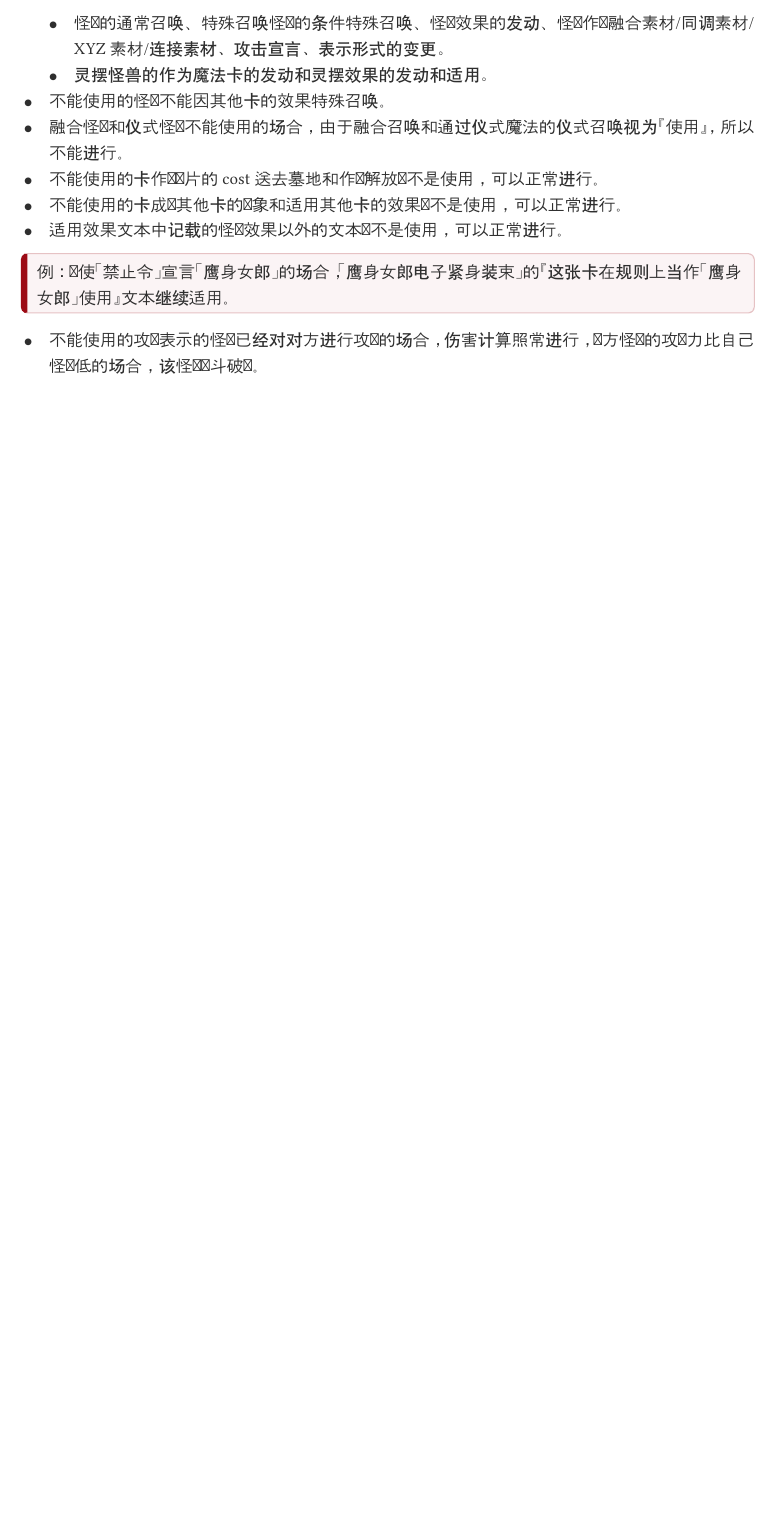
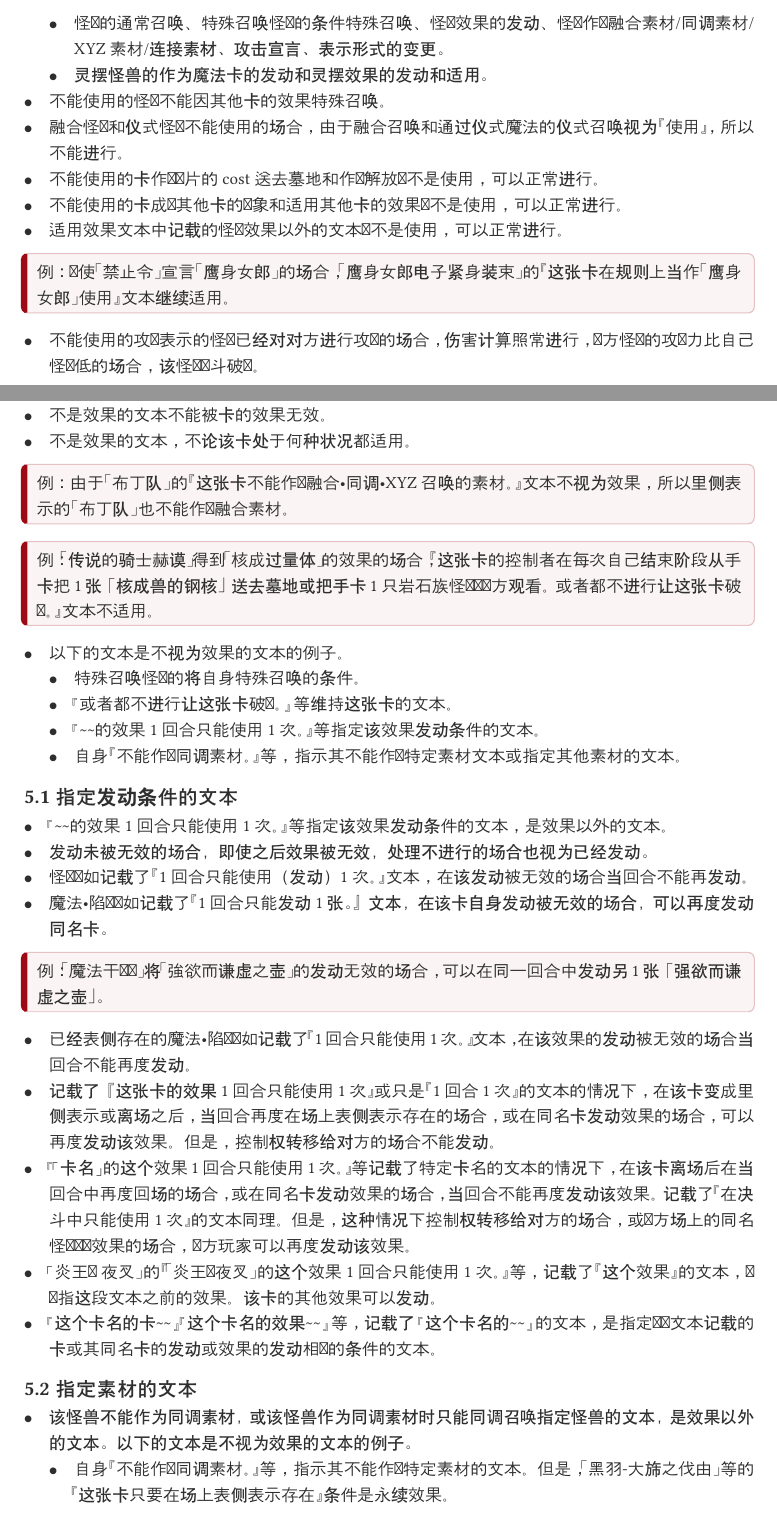
Before and after one commit to arshtyi/ygo_new_master_rule, a Typst document (book/book.typ, which reads book/ch5.typ): part of page 42 of 42 before the commit and two parts of pages 42 and 43 of 44 after it, the two joined at a grey line, cut so that both start at the same text, the shorter picture padded with empty space. Compiled offline with Typst 0.15; a missing font is replaced by an installed copy or a similar font.

Commit message:
add: ch5

```diff
--- /dev/null
+++ b/book/ch5.typ
@@ -0,0 +1,29 @@
+#import "utils.typ": note-box
+= 效果以外的文本
+- 卡片的效果文本中存在有不视为效果的文本。
+- 不是效果的文本不能被卡的效果无效。
+- 不是效果的文本，不论该卡处于何种状况都适用。
+#note-box[例：由于「布丁队」的『这张卡不能作为融合•同调•XYZ召唤的素材。』文本不视为效果，所以里侧表示的「布丁队」也不能作为融合素材。]
+#note-box[例：「传说的骑士赫谟」得到「核成过量体」的效果的场合，『这张卡的控制者在每次自己结束阶段从手卡把1张「核成兽的钢核」送去墓地或把手卡1只岩石族怪兽给对方观看。或者都不进行让这张卡破坏。』文本不适用。]
+- 以下的文本是不视为效果的文本的例子。
+    - 特殊召唤怪兽的将自身特殊召唤的条件。
+    - 『或者都不进行让这张卡破坏。』等维持这张卡的文本。
+    - 『\~\~的效果1回合只能使用1次。』等指定该效果发动条件的文本。
+    - 自身『不能作为同调素材。』等，指示其不能作为特定素材文本或指定其他素材的文本。
+== 指定发动条件的文本
+- 『\~\~的效果1回合只能使用1次。』等指定该效果发动条件的文本，是效果以外的文本。
+- 发动未被无效的场合，即使之后效果被无效，处理不进行的场合也视为已经发动。
+- 怪兽卡如记载了『1回合只能使用（发动）1次。』文本，在该发动被无效的场合当回合不能再发动。
+- 魔法•陷阱卡如记载了『1回合只能发动1张。』文本，在该卡自身发动被无效的场合，可以再度发动同名卡。
+#note-box[例：「魔法干扰阵」将「强欲而谦虚之壶」的发动无效的场合，可以在同一回合中发动另1张「强欲而谦虚之壶」。]
+- 已经表侧存在的魔法•陷阱卡如记载了『1回合只能使用1次。』文本，在该效果的发动被无效的场合当回合不能再度发动。
+- 记载了『这张卡的效果1回合只能使用1次』或只是『1回合1次』的文本的情况下，在该卡变成里侧表示或离场之后，当回合再度在场上表侧表示存在的场合，或在同名卡发动效果的场合，可以再度发动该效果。但是，控制权转移给对方的场合不能发动。
+- 『「卡名」的这个效果1回合只能使用1次。』等记载了特定卡名的文本的情况下，在该卡离场后在当回合中再度回场的场合，或在同名卡发动效果的场合，当回合不能再度发动该效果。记载了『在决斗中只能使用1次』的文本同理。但是，这种情况下控制权转移给对方的场合，或对方场上的同名怪兽发动效果的场合，对方玩家可以再度发动该效果。
+- 「炎王兽 夜叉」的『「炎王兽夜叉」的这个效果1回合只能使用1次。』等，记载了『这个效果』的文本，仅仅指这段文本之前的效果。该卡的其他效果可以发动。
+- 『这个卡名的卡\~\~』『这个卡名的效果\~\~』等，记载了『这个卡名的\~\~』的文本，是指定与该文本记载的卡或其同名卡的发动或效果的发动相关的条件的文本。
+== 指定素材的文本
+- 该怪兽不能作为同调素材，或该怪兽作为同调素材时只能同调召唤指定怪兽的文本，是效果以外的文本。以下的文本是不视为效果的文本的例子。
+    - 自身『不能作为同调素材。』等，指示其不能作为特定素材的文本。但是，「黑羽-大旆之伐由」等的『这张卡只要在场上表侧表示存在』条件是永续效果。
+    - 『把这张卡作为同调素材的场合，其他的同调素材怪兽必须是\~\~。』等，指定其他素材的文本。
+    - 『把这张卡作为XYZ素材的场合，不是暗属性怪兽的XYZ召唤不能使用。』等，指定其可以特殊召唤的怪兽的文本。
+    - 『可以把手卡1只怪兽作为同调素材。』等，以手卡的怪兽作为素材的文本。
```
Also changed, not shown: book/book.typ (+1 -0 lines), book/ch5.typ (6 more changed lines).
